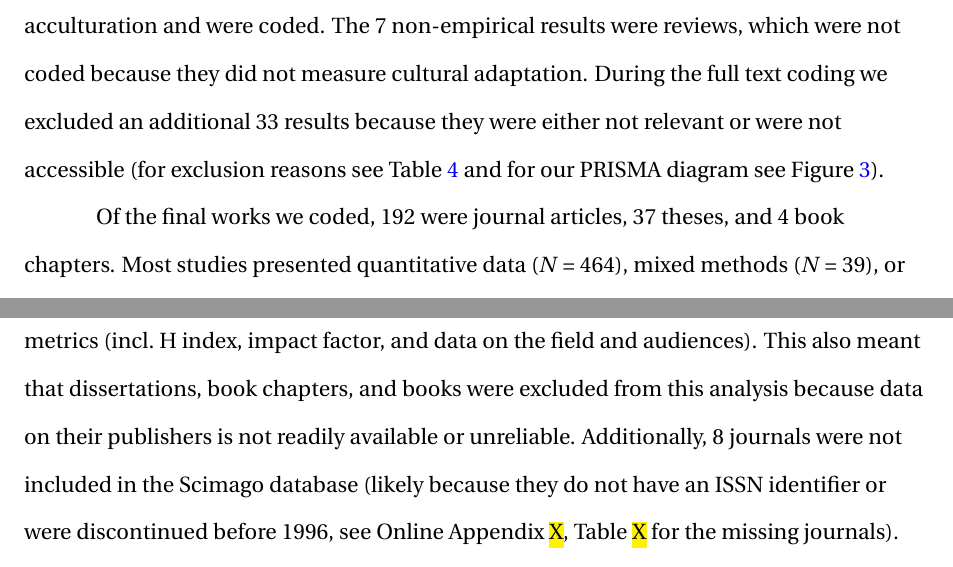
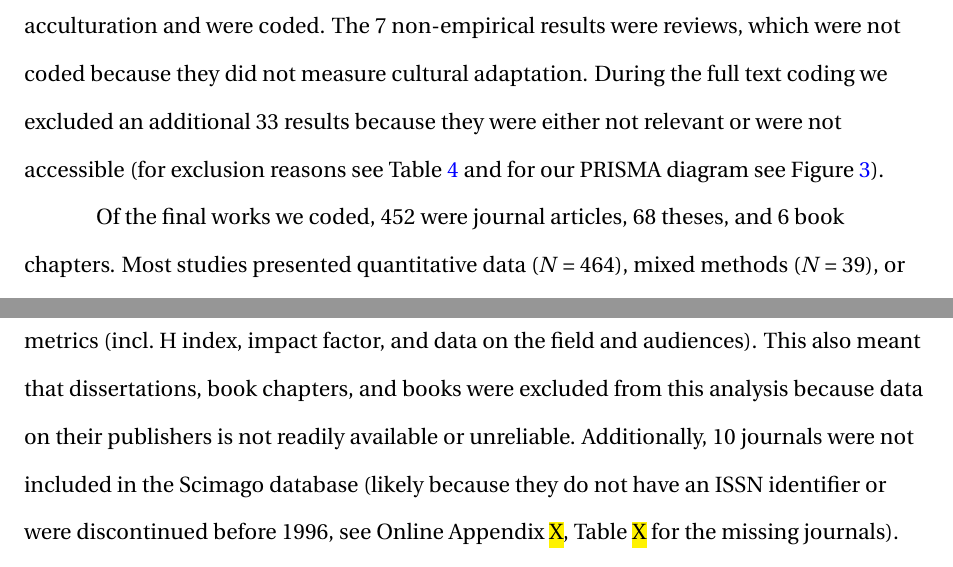
Before and after one commit to JannisCodes/acculturation-review, a LaTeX paper (main.tex, which reads Methods-and-Results.tex): two parts of pages 17 and 18 of 44, joined at a grey line, cut so that both start at the same text. Compiled offline with pdfLaTeX.

Commit message:
PublicationType fix

```diff
--- a/Methods-and-Results.tex
+++ b/Methods-and-Results.tex
@@ -188,7 +188,7 @@ or were not accessible (for exclusion reasons see Table
 
 \input{Tables/EmpiricalExclusion}
 
-Of the final works we coded, 192 were journal articles, 37 theses, and 4
+Of the final works we coded, 452 were journal articles, 68 theses, and 6
 book chapters. Most studies presented quantitative data (\textit{N} =
 464), mixed methods (\textit{N} = 39), or qualitative data (\textit{N} =
 20), while the remaining 3 manuscripts were reviews of empirical data. A
@@ -225,7 +225,7 @@ articles we added information on key journal metrics (incl.~H index,
 impact factor, and data on the field and audiences). This also meant
 that dissertations, book chapters, and books were excluded from this
 analysis because data on their publishers is not readily available or
-unreliable. Additionally, 8 journals were not included in the Scimago
+unreliable. Additionally, 10 journals were not included in the Scimago
 database (likely because they do not have an ISSN identifier or were
 discontinued before 1996, see Online Appendix \hl{X}, Table \hl{X} for
 the missing journals). We ultimately had journal metrics for 437
```
Also changed, not shown: Figures/ABCDFreq-1.pdf, Figures/EmpElementComplexityBar-1.pdf, Figures/EmpPlotFreq-1.pdf, Figures/FieldElementComp-1.pdf, Figures/FieldPlotFreq-1.pdf, Figures/PRISMA.pdf, 1 other file.
